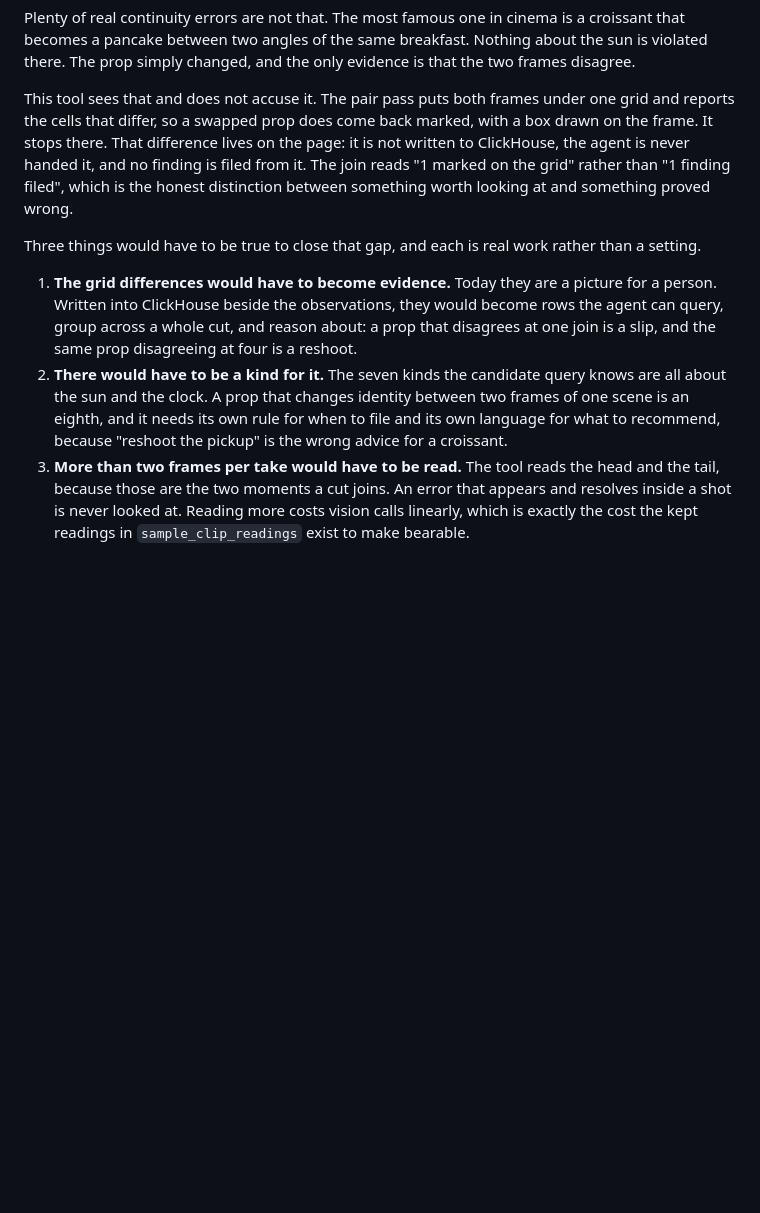
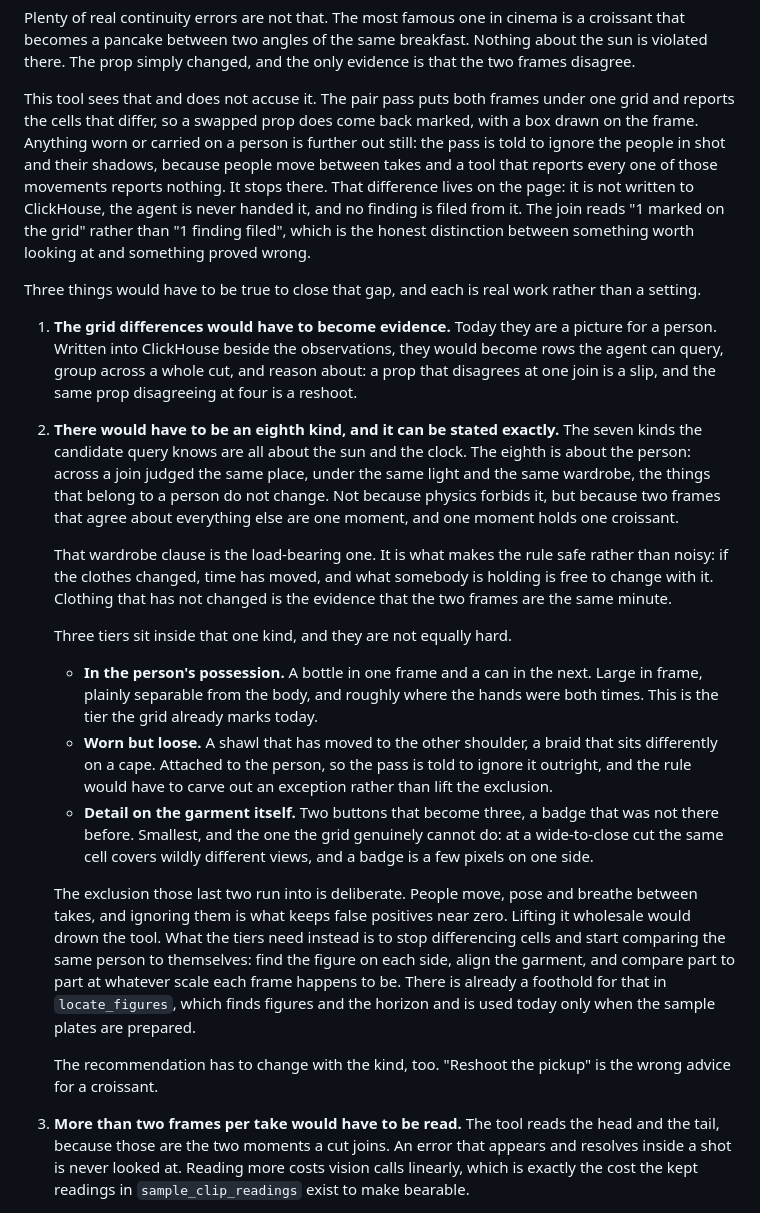
Before and after one commit to eziedutech/cinemeridian, a Markdown page: README.md, the part around the change. GitHub-like rendering; blank space fills up the shorter version.

Commit message:
State the eighth kind exactly, instead of gesturing at it
The croissant, the braid on Lando's cape and Joey's bottle that becomes a
can are one kind of fault, and it can be written as a rule rather than an
intention: across a join judged the same place, under the same light and
the same wardrobe, the things that belong to a person do not change.

The wardrobe clause carries the weight. It is what makes the rule safe
rather than noisy - clothes that changed mean time has moved, and what
somebody is holding is free to move with it.

Three tiers inside that one kind, in the order they get harder: held,
worn but loose, and detail on the garment itself. The grid already marks
the first. The last it genuinely cannot do, because at a wide to close
cut the same cell covers different views and a badge is a few pixels on
one side. That tier needs the person found and compared to themselves
rather than cells differenced, and locate_figures is already a foothold.

Also says plainly that people and their shadows are ignored on purpose,
and why lifting that wholesale would drown the tool.

```diff
--- a/README.md
+++ b/README.md
@@ -623,7 +623,10 @@ evidence is that the two frames disagree.
 
 This tool sees that and does not accuse it. The pair pass puts both frames under
 one grid and reports the cells that differ, so a swapped prop does come back
-marked, with a box drawn on the frame. It stops there. That difference lives on
+marked, with a box drawn on the frame. Anything worn or carried on a person is
+further out still: the pass is told to ignore the people in shot and their
+shadows, because people move between takes and a tool that reports every one of
+those movements reports nothing. It stops there. That difference lives on
 the page: it is not written to ClickHouse, the agent is never handed it, and no
 finding is filed from it. The join reads "1 marked on the grid" rather than
 "1 finding filed", which is the honest distinction between something worth
@@ -637,11 +640,44 @@ rather than a setting.
    would become rows the agent can query, group across a whole cut, and reason
    about: a prop that disagrees at one join is a slip, and the same prop
    disagreeing at four is a reshoot.
-2. **There would have to be a kind for it.** The seven kinds the candidate
-   query knows are all about the sun and the clock. A prop that changes identity
-   between two frames of one scene is an eighth, and it needs its own rule for
-   when to file and its own language for what to recommend, because "reshoot the
-   pickup" is the wrong advice for a croissant.
+2. **There would have to be an eighth kind, and it can be stated exactly.**
+   The seven kinds the candidate query knows are all about the sun and the
+   clock. The eighth is about the person: across a join judged the same place,
+   under the same light and the same wardrobe, the things that belong to a
+   person do not change. Not because physics forbids it, but because two frames
+   that agree about everything else are one moment, and one moment holds one
+   croissant.
+
+   That wardrobe clause is the load-bearing one. It is what makes the rule safe
+   rather than noisy: if the clothes changed, time has moved, and what somebody
+   is holding is free to change with it. Clothing that has not changed is the
+   evidence that the two frames are the same minute.
+
+   Three tiers sit inside that one kind, and they are not equally hard.
+
+   - **In the person's possession.** A bottle in one frame and a can in the
+     next. Large in frame, plainly separable from the body, and roughly where
+     the hands were both times. This is the tier the grid already marks today.
+   - **Worn but loose.** A shawl that has moved to the other shoulder, a braid
+     that sits differently on a cape. Attached to the person, so the pass is
+     told to ignore it outright, and the rule would have to carve out an
+     exception rather than lift the exclusion.
+   - **Detail on the garment itself.** Two buttons that become three, a badge
+     that was not there before. Smallest, and the one the grid genuinely cannot
+     do: at a wide-to-close cut the same cell covers wildly different views, and
+     a badge is a few pixels on one side.
+
+   The exclusion those last two run into is deliberate. People move, pose and
+   breathe between takes, and ignoring them is what keeps false positives near
+   zero. Lifting it wholesale would drown the tool. What the tiers need instead
+   is to stop differencing cells and start comparing the same person to
+   themselves: find the figure on each side, align the garment, and compare part
+   to part at whatever scale each frame happens to be. There is already a
+   foothold for that in `locate_figures`, which finds figures and the horizon
+   and is used today only when the sample plates are prepared.
+
+   The recommendation has to change with the kind, too. "Reshoot the pickup" is
+   the wrong advice for a croissant.
 3. **More than two frames per take would have to be read.** The tool reads the
    head and the tail, because those are the two moments a cut joins. An error
    that appears and resolves inside a shot is never looked at. Reading more
```
